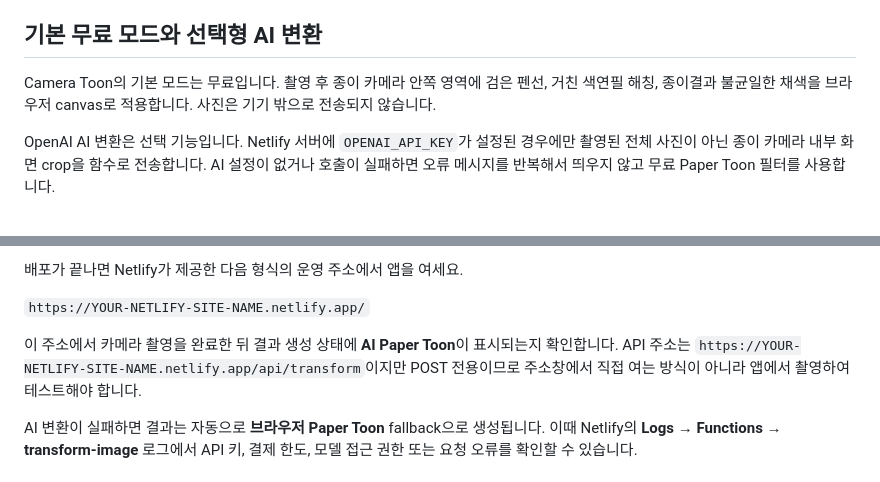
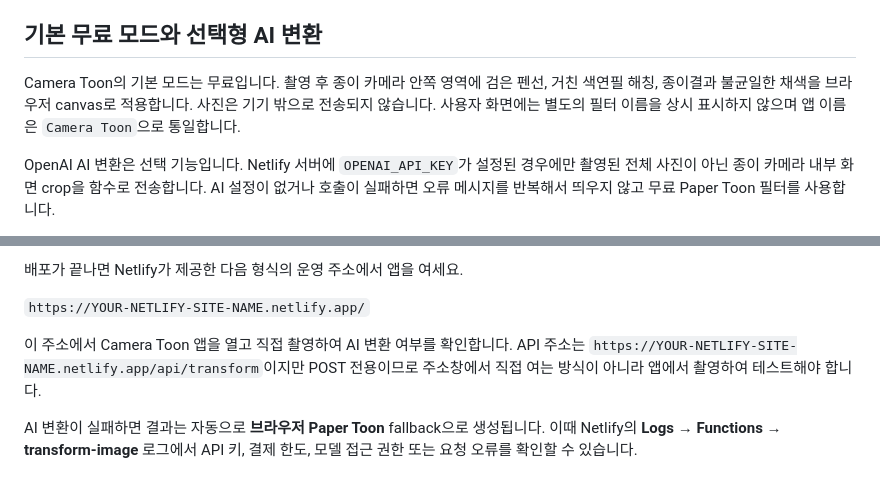
Before and after one commit to space-youthcenter/camera-toon, a Markdown page: README.md, 2 parts joined by grey strips. Rendered like a GitHub page.

Commit message:
fix: unify visible Camera Toon naming

```diff
--- a/README.md
+++ b/README.md
@@ -22,7 +22,7 @@
 
 ## 기본 무료 모드와 선택형 AI 변환
 
-Camera Toon의 기본 모드는 무료입니다. 촬영 후 종이 카메라 안쪽 영역에 검은 펜선, 거친 색연필 해칭, 종이결과 불균일한 채색을 브라우저 canvas로 적용합니다. 사진은 기기 밖으로 전송되지 않습니다.
+Camera Toon의 기본 모드는 무료입니다. 촬영 후 종이 카메라 안쪽 영역에 검은 펜선, 거친 색연필 해칭, 종이결과 불균일한 채색을 브라우저 canvas로 적용합니다. 사진은 기기 밖으로 전송되지 않습니다. 사용자 화면에는 별도의 필터 이름을 상시 표시하지 않으며 앱 이름은 `Camera Toon`으로 통일합니다.
 
 OpenAI AI 변환은 선택 기능입니다. Netlify 서버에 `OPENAI_API_KEY`가 설정된 경우에만 촬영된 전체 사진이 아닌 종이 카메라 내부 화면 crop을 함수로 전송합니다. AI 설정이 없거나 호출이 실패하면 오류 메시지를 반복해서 띄우지 않고 무료 Paper Toon 필터를 사용합니다.
 
@@ -65,7 +65,7 @@ AI 변환을 사용하지 않는다면 아래 환경 변수 단계는 건너뛰
 
 `https://YOUR-NETLIFY-SITE-NAME.netlify.app/`
 
-이 주소에서 카메라 촬영을 완료한 뒤 결과 생성 상태에 **AI Paper Toon**이 표시되는지 확인합니다. API 주소는 `https://YOUR-NETLIFY-SITE-NAME.netlify.app/api/transform`이지만 POST 전용이므로 주소창에서 직접 여는 방식이 아니라 앱에서 촬영하여 테스트해야 합니다.
+이 주소에서 Camera Toon 앱을 열고 직접 촬영하여 AI 변환 여부를 확인합니다. API 주소는 `https://YOUR-NETLIFY-SITE-NAME.netlify.app/api/transform`이지만 POST 전용이므로 주소창에서 직접 여는 방식이 아니라 앱에서 촬영하여 테스트해야 합니다.
 
 AI 변환이 실패하면 결과는 자동으로 **브라우저 Paper Toon** fallback으로 생성됩니다. 이때 Netlify의 **Logs → Functions → transform-image** 로그에서 API 키, 결제 한도, 모델 접근 권한 또는 요청 오류를 확인할 수 있습니다.
 
```
